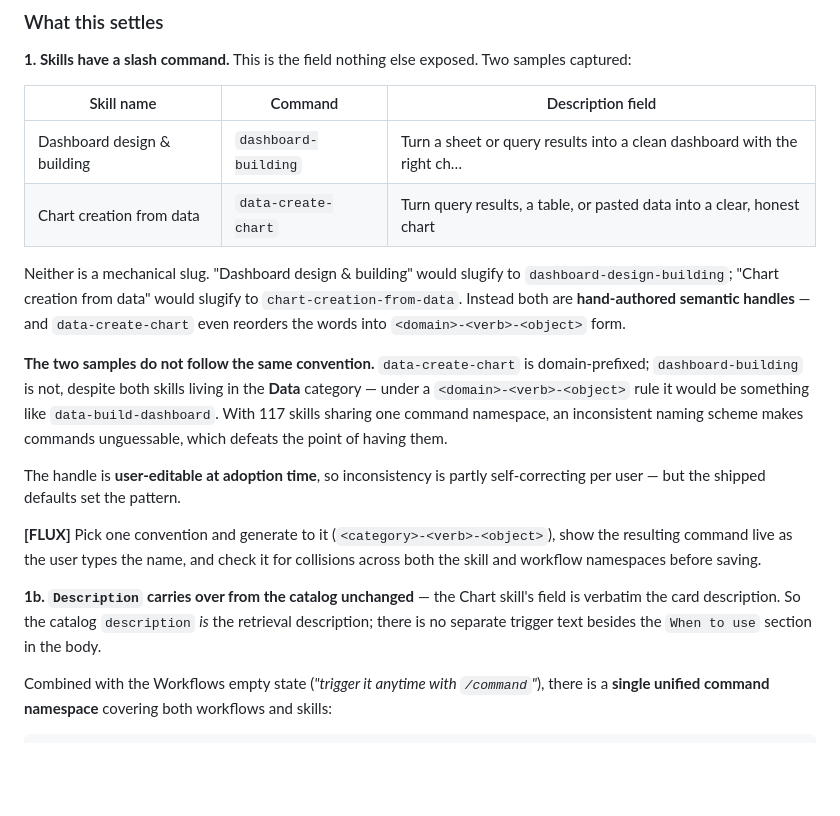
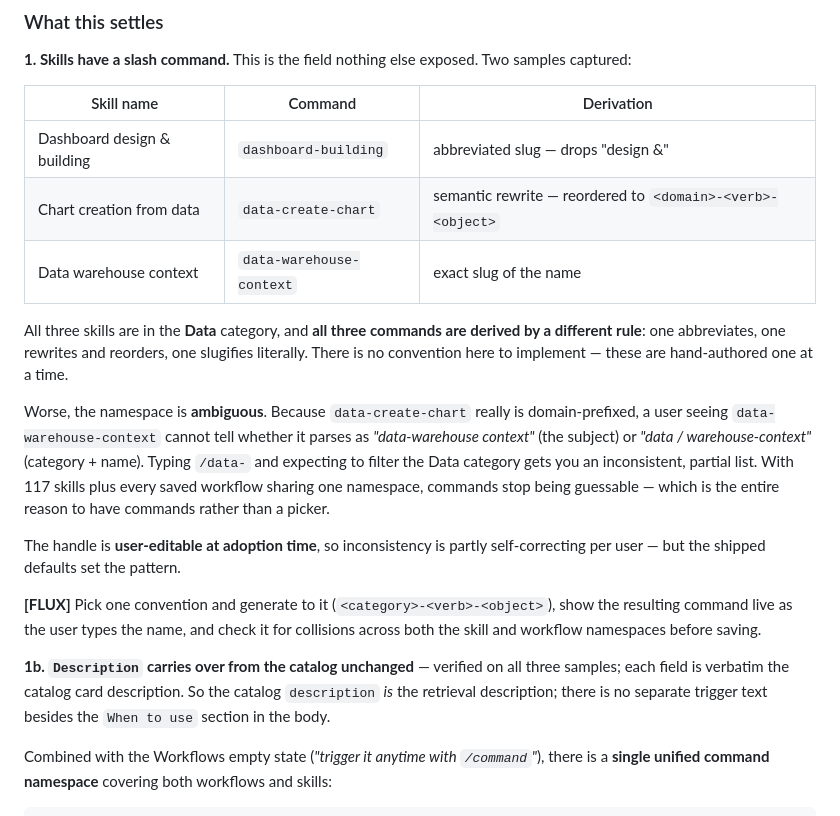
Before and after one commit to mikeisflux/Flux, a Markdown page: docs/06-customize-tab.md, the part around the change. Rendered like a GitHub page; blank space fills up the shorter version.

Commit message:
Third skill command sample: three samples, three derivation rules

```diff
--- a/docs/06-customize-tab.md
+++ b/docs/06-customize-tab.md
@@ -321,23 +321,24 @@ Three editable fields, then `Cancel` (text) / `Add skill` (black filled).
 **1. Skills have a slash command.** This is the field nothing else exposed.
 Two samples captured:
 
-| Skill name | Command | Description field |
+| Skill name | Command | Derivation |
 |---|---|---|
-| Dashboard design & building | `dashboard-building` | Turn a sheet or query results into a clean dashboard with the right ch… |
-| Chart creation from data | `data-create-chart` | Turn query results, a table, or pasted data into a clear, honest chart |
+| Dashboard design & building | `dashboard-building` | abbreviated slug — drops "design &" |
+| Chart creation from data | `data-create-chart` | semantic rewrite — reordered to `<domain>-<verb>-<object>` |
+| Data warehouse context | `data-warehouse-context` | exact slug of the name |
 
-Neither is a mechanical slug. "Dashboard design & building" would slugify to
-`dashboard-design-building`; "Chart creation from data" would slugify to
-`chart-creation-from-data`. Instead both are **hand-authored semantic
-handles** — and `data-create-chart` even reorders the words into
-`<domain>-<verb>-<object>` form.
+All three skills are in the **Data** category, and **all three commands are
+derived by a different rule**: one abbreviates, one rewrites and reorders, one
+slugifies literally. There is no convention here to implement — these are
+hand-authored one at a time.
 
-**The two samples do not follow the same convention.** `data-create-chart`
-is domain-prefixed; `dashboard-building` is not, despite both skills living in
-the **Data** category — under a `<domain>-<verb>-<object>` rule it would be
-something like `data-build-dashboard`. With 117 skills sharing one command
-namespace, an inconsistent naming scheme makes commands unguessable, which
-defeats the point of having them.
+Worse, the namespace is **ambiguous**. Because `data-create-chart` really is
+domain-prefixed, a user seeing `data-warehouse-context` cannot tell whether it
+parses as *"data-warehouse context"* (the subject) or *"data / warehouse-context"*
+(category + name). Typing `/data-` and expecting to filter the Data category
+gets you an inconsistent, partial list. With 117 skills plus every saved
+workflow sharing one namespace, commands stop being guessable — which is the
+entire reason to have commands rather than a picker.
 
 The handle is **user-editable at adoption time**, so inconsistency is partly
 self-correcting per user — but the shipped defaults set the pattern.
@@ -346,8 +347,8 @@ self-correcting per user — but the shipped defaults set the pattern.
 show the resulting command live as the user types the name, and check it for
 collisions across both the skill and workflow namespaces before saving.
 
-**1b. `Description` carries over from the catalog unchanged** — the Chart
-skill's field is verbatim the card description. So the catalog `description`
+**1b. `Description` carries over from the catalog unchanged** — verified on all
+three samples; each field is verbatim the catalog card description. So the catalog `description`
 *is* the retrieval description; there is no separate trigger text besides the
 `When to use` section in the body.
 
```
